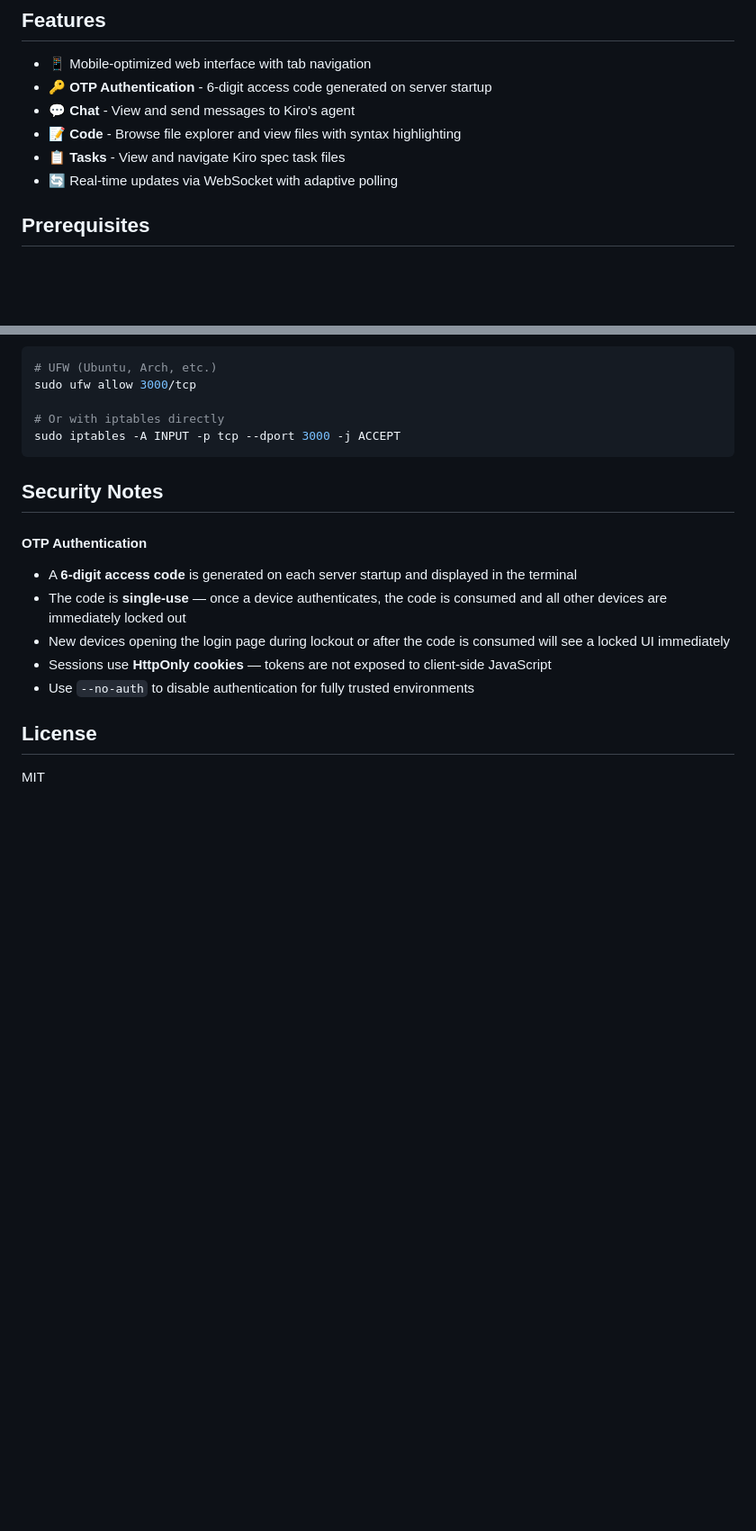
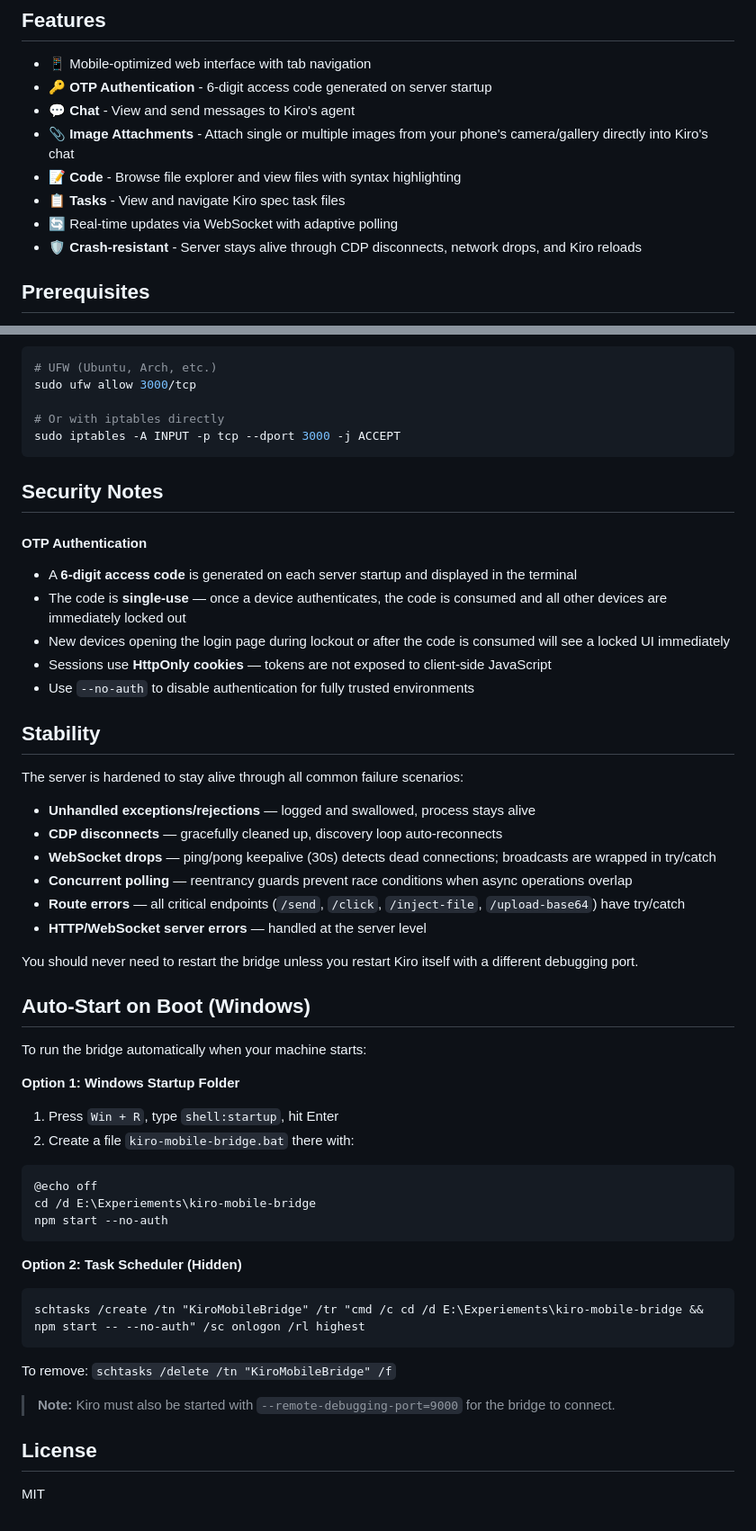
Before and after one commit to kvginnovate/kiro-mobile-bridge, a Markdown page: README.md, 2 parts joined by grey strips. Shown at 90% size. Rendered like a GitHub page; blank space fills up the shorter version.

Commit message:
docs: update README with image attachments, stability, and auto-start

````diff
--- a/README.md
+++ b/README.md
@@ -10,9 +10,11 @@ A lightweight mobile interface that lets you monitor and control Kiro IDE agent
 - 📱 Mobile-optimized web interface with tab navigation
 - 🔑 **OTP Authentication** - 6-digit access code generated on server startup
 - 💬 **Chat** - View and send messages to Kiro's agent
+- 📎 **Image Attachments** - Attach single or multiple images from your phone's camera/gallery directly into Kiro's chat
 - 📝 **Code** - Browse file explorer and view files with syntax highlighting
 - 📋 **Tasks** - View and navigate Kiro spec task files
 - 🔄 Real-time updates via WebSocket with adaptive polling
+- 🛡️ **Crash-resistant** - Server stays alive through CDP disconnects, network drops, and Kiro reloads
 
 ## Prerequisites
 
@@ -155,6 +157,43 @@ sudo iptables -A INPUT -p tcp --dport 3000 -j ACCEPT
 - Sessions use **HttpOnly cookies** — tokens are not exposed to client-side JavaScript
 - Use `--no-auth` to disable authentication for fully trusted environments
 
+## Stability
+
+The server is hardened to stay alive through all common failure scenarios:
+
+- **Unhandled exceptions/rejections** — logged and swallowed, process stays alive
+- **CDP disconnects** — gracefully cleaned up, discovery loop auto-reconnects
+- **WebSocket drops** — ping/pong keepalive (30s) detects dead connections; broadcasts are wrapped in try/catch
+- **Concurrent polling** — reentrancy guards prevent race conditions when async operations overlap
+- **Route errors** — all critical endpoints (`/send`, `/click`, `/inject-file`, `/upload-base64`) have try/catch
+- **HTTP/WebSocket server errors** — handled at the server level
+
+You should never need to restart the bridge unless you restart Kiro itself with a different debugging port.
+
+## Auto-Start on Boot (Windows)
+
+To run the bridge automatically when your machine starts:
+
+**Option 1: Windows Startup Folder**
+
+1. Press `Win + R`, type `shell:startup`, hit Enter
+2. Create a file `kiro-mobile-bridge.bat` there with:
+```bat
+@echo off
+cd /d E:\Experiements\kiro-mobile-bridge
+npm start --no-auth
+```
+
+**Option 2: Task Scheduler (Hidden)**
+
+```cmd
+schtasks /create /tn "KiroMobileBridge" /tr "cmd /c cd /d E:\Experiements\kiro-mobile-bridge && npm start -- --no-auth" /sc onlogon /rl highest
+```
+
+To remove: `schtasks /delete /tn "KiroMobileBridge" /f`
+
+> **Note:** Kiro must also be started with `--remote-debugging-port=9000` for the bridge to connect.
+
 ## License
 
 MIT
````
